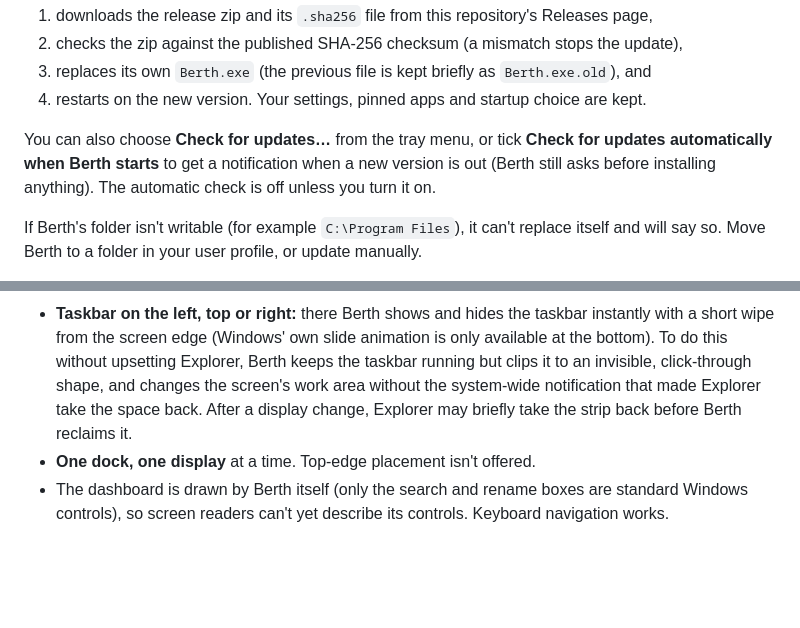
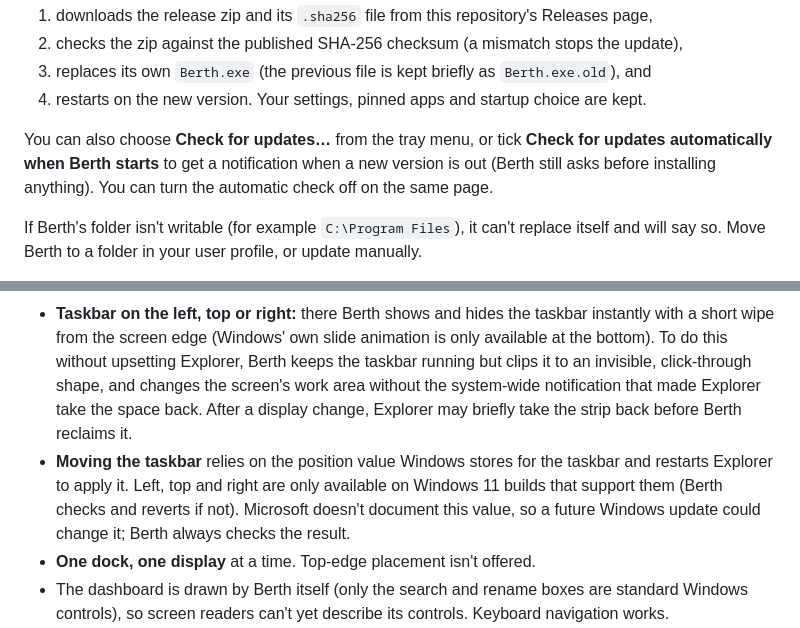
Before and after one commit to tahminbinmoin/berth, a Markdown page: README.md, 2 parts joined by grey strips. Rendered like a GitHub page; blank space fills up the shorter version.

```diff
--- a/README.md
+++ b/README.md
@@ -194,7 +226,8 @@ newer release exists, Berth asks once, then:
 
 You can also choose **Check for updates…** from the tray menu, or tick **Check for updates
 automatically when Berth starts** to get a notification when a new version is out (Berth
-still asks before installing anything). The automatic check is off unless you turn it on.
+still asks before installing anything). You can turn the automatic check off on the same
+page.
 
 If Berth's folder isn't writable (for example `C:\Program Files`), it can't replace itself
 and will say so. Move Berth to a folder in your user profile, or update manually.
@@ -304,6 +345,10 @@ This is the first release. Please read these before relying on it.
   but clips it to an invisible, click-through shape, and changes the screen's work area
   without the system-wide notification that made Explorer take the space back.
   After a display change, Explorer may briefly take the strip back before Berth reclaims it.
+- **Moving the taskbar** relies on the position value Windows stores for the taskbar and
+  restarts Explorer to apply it. Left, top and right are only available on Windows 11
+  builds that support them (Berth checks and reverts if not). Microsoft doesn't document
+  this value, so a future Windows update could change it; Berth always checks the result.
 - **One dock, one display** at a time. Top-edge placement isn't offered.
 - The dashboard is drawn by Berth itself (only the search and rename boxes are standard
   Windows controls), so screen readers can't yet describe its controls. Keyboard
```
Also changed, not shown: other parts of README.md (+56 -16 lines), CHANGELOG.md (+17 -0 lines), docs/dashboard-general-dark.png, docs/recommended-setup-dark.png (added), 10 other files.
